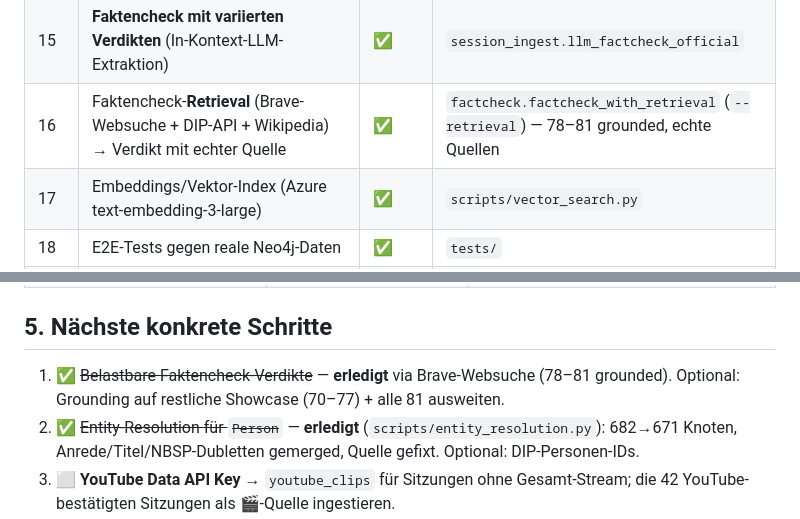
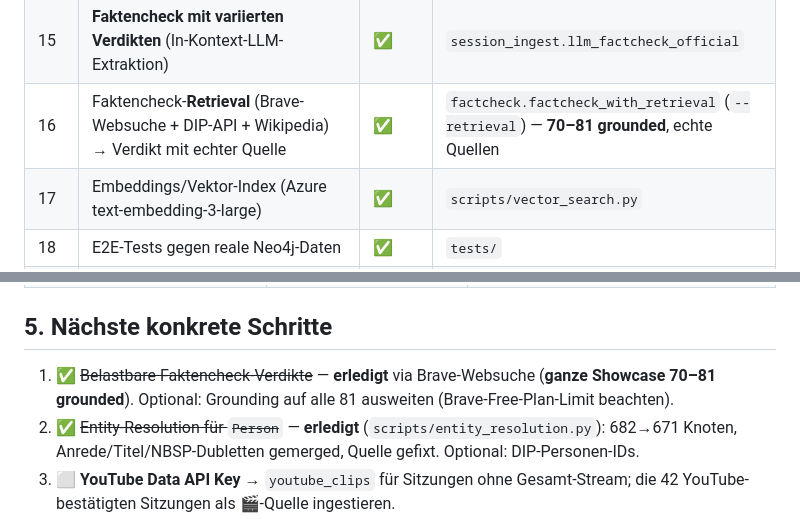
Before and after one commit to ma3u/hackathon-spark, a Markdown page: docs/challenge-plan.md, 2 parts joined by grey strips. GitHub-like rendering.

Commit message:
docs: Showcase 70–81 vollständig grounded (Tracker #16, Schritt 1)
Co-Authored-By: Claude Opus 4.8 (1M context) <noreply@anthropic.com>

```diff
--- a/docs/challenge-plan.md
+++ b/docs/challenge-plan.md
@@ -37,7 +37,7 @@ Aus echten öffentlichen Bundestagssitzungen entsteht **automatisch**:
 | 13b | **Mediathek-Deeplinks auf ALLE 81** (81/81 Sitzungen, 7388 Reden verlinkt) | ✅ | `scripts/mediathek_links.py` |
 | 14 | UI: Sitzungs-Auswahl (82) + Quellen-Umschalter 🟢 Offiziell / 🎬 YouTube, dynam. Legende | ✅ | `web/index.html` |
 | 15 | **Faktencheck mit variierten Verdikten** (In-Kontext-LLM-Extraktion) | ✅ | `session_ingest.llm_factcheck_official` |
-| 16 | Faktencheck-**Retrieval** (Brave-Websuche + DIP-API + Wikipedia) → Verdikt mit echter Quelle | ✅ | `factcheck.factcheck_with_retrieval` (`--retrieval`) — 78–81 grounded, echte Quellen |
+| 16 | Faktencheck-**Retrieval** (Brave-Websuche + DIP-API + Wikipedia) → Verdikt mit echter Quelle | ✅ | `factcheck.factcheck_with_retrieval` (`--retrieval`) — **70–81 grounded**, echte Quellen |
 | 17 | Embeddings/Vektor-Index (Azure text-embedding-3-large) | ✅ | `scripts/vector_search.py` |
 | 18 | E2E-Tests gegen reale Neo4j-Daten | ✅ | `tests/` |
 | 19 | YouTube-Clips (`/videos`) als Quelle für Sitzungen ohne Stream | ⬜ | braucht **YouTube Data API Key** (`pipeline/youtube_clips.py`) |
@@ -76,8 +76,8 @@ Aus echten öffentlichen Bundestagssitzungen entsteht **automatisch**:
 
 ## 5. Nächste konkrete Schritte
 
-1. ✅ ~~Belastbare Faktencheck-Verdikte~~ — **erledigt** via Brave-Websuche (78–81 grounded).
-   Optional: Grounding auf restliche Showcase (70–77) + alle 81 ausweiten.
+1. ✅ ~~Belastbare Faktencheck-Verdikte~~ — **erledigt** via Brave-Websuche (**ganze Showcase 70–81 grounded**).
+   Optional: Grounding auf alle 81 ausweiten (Brave-Free-Plan-Limit beachten).
 2. ✅ ~~Entity-Resolution für `Person`~~ — **erledigt** (`scripts/entity_resolution.py`):
    682→671 Knoten, Anrede/Titel/NBSP-Dubletten gemerged, Quelle gefixt. Optional: DIP-Personen-IDs.
 3. ⬜ **YouTube Data API Key** → `youtube_clips` für Sitzungen ohne Gesamt-Stream;
```
